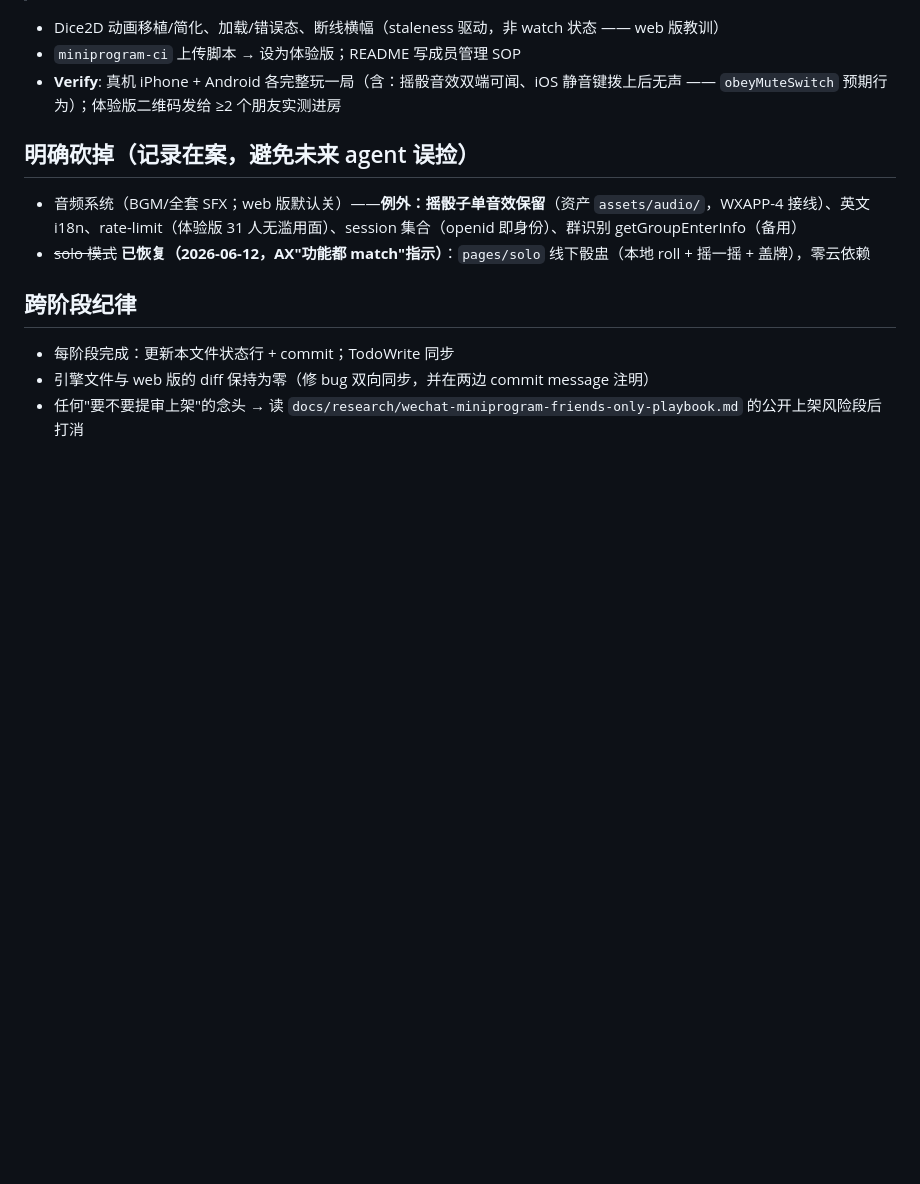
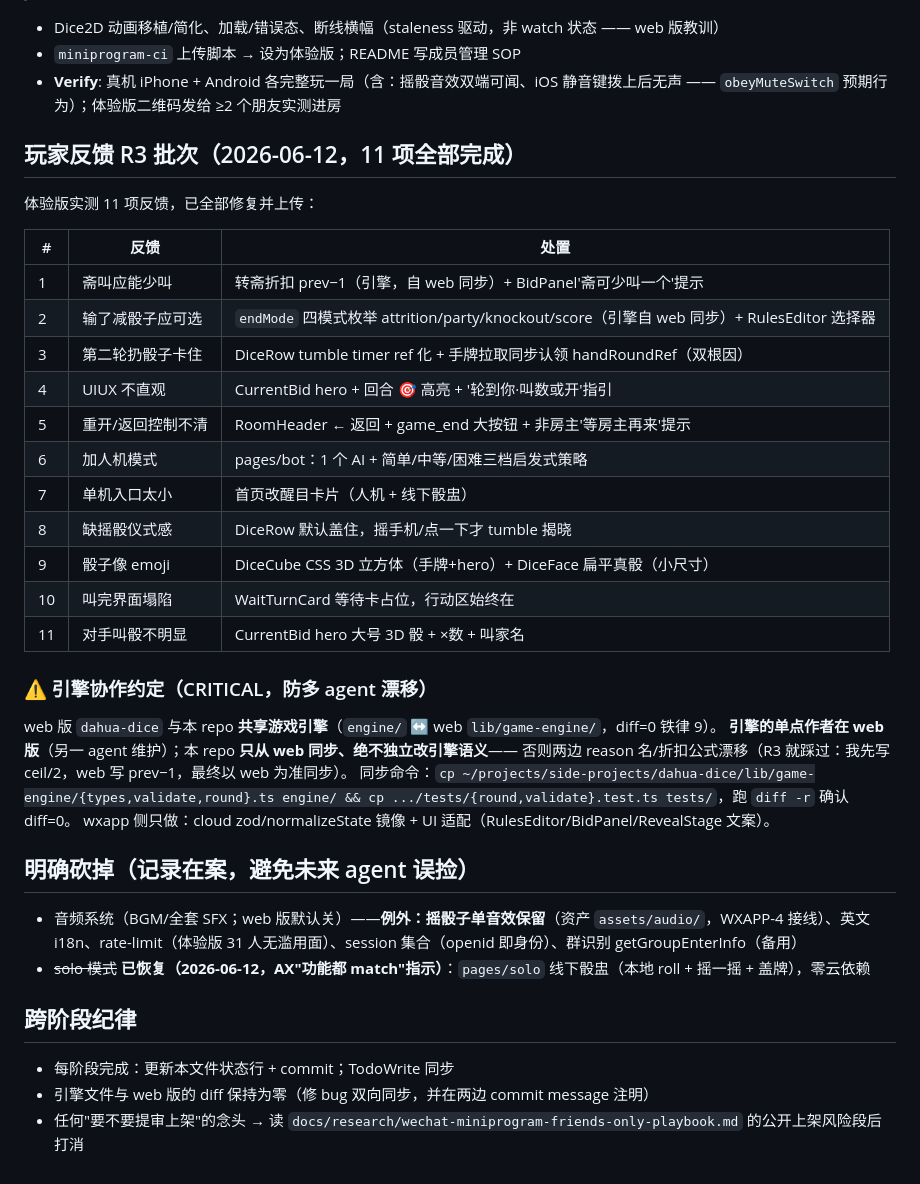
Before and after one commit to xingfanxia/dahua-dice-wxapp, a Markdown page: docs/plans/2026-06-11-wxapp-plan.md, the part around the change. Drawn GitHub-style; blank space fills up the shorter version.

Commit message:
docs: R3 反馈批次完成记录 + 引擎单点作者协作约定（防多 agent 漂移）
Co-Authored-By: Claude Fable 5 <noreply@anthropic.com>

```diff
--- a/docs/plans/2026-06-11-wxapp-plan.md
+++ b/docs/plans/2026-06-11-wxapp-plan.md
@@ -98,6 +98,32 @@
 - `miniprogram-ci` 上传脚本 → 设为体验版；README 写成员管理 SOP
 - **Verify**: 真机 iPhone + Android 各完整玩一局（含：摇骰音效双端可闻、iOS 静音键拨上后无声 —— `obeyMuteSwitch` 预期行为）；体验版二维码发给 ≥2 个朋友实测进房
 
+## 玩家反馈 R3 批次（2026-06-12，11 项全部完成）
+
+体验版实测 11 项反馈，已全部修复并上传：
+
+| # | 反馈 | 处置 |
+|---|---|---|
+| 1 | 斋叫应能少叫 | 转斋折扣 prev−1（引擎，自 web 同步）+ BidPanel'斋可少叫一个'提示 |
+| 2 | 输了减骰子应可选 | `endMode` 四模式枚举 attrition/party/knockout/score（引擎自 web 同步）+ RulesEditor 选择器 |
+| 3 | 第二轮扔骰子卡住 | DiceRow tumble timer ref 化 + 手牌拉取同步认领 handRoundRef（双根因） |
+| 4 | UIUX 不直观 | CurrentBid hero + 回合 🎯 高亮 + '轮到你·叫数或开'指引 |
+| 5 | 重开/返回控制不清 | RoomHeader ← 返回 + game_end 大按钮 + 非房主'等房主再来'提示 |
+| 6 | 加人机模式 | pages/bot：1 个 AI + 简单/中等/困难三档启发式策略 |
+| 7 | 单机入口太小 | 首页改醒目卡片（人机 + 线下骰盅） |
+| 8 | 缺摇骰仪式感 | DiceRow 默认盖住，摇手机/点一下才 tumble 揭晓 |
+| 9 | 骰子像 emoji | DiceCube CSS 3D 立方体（手牌+hero）+ DiceFace 扁平真骰（小尺寸） |
+| 10 | 叫完界面塌陷 | WaitTurnCard 等待卡占位，行动区始终在 |
+| 11 | 对手叫骰不明显 | CurrentBid hero 大号 3D 骰 + ×数 + 叫家名 |
+
+### ⚠ 引擎协作约定（CRITICAL，防多 agent 漂移）
+
+web 版 `dahua-dice` 与本 repo **共享游戏引擎**（`engine/` ↔ web `lib/game-engine/`，diff=0 铁律 9）。
+**引擎的单点作者在 web 版**（另一 agent 维护）；本 repo **只从 web 同步、绝不独立改引擎语义**——
+否则两边 reason 名/折扣公式漂移（R3 就踩过：我先写 ceil/2，web 写 prev−1，最终以 web 为准同步）。
+同步命令：`cp ~/projects/side-projects/dahua-dice/lib/game-engine/{types,validate,round}.ts engine/ && cp .../tests/{round,validate}.test.ts tests/`，跑 `diff -r` 确认 diff=0。
+wxapp 侧只做：cloud zod/normalizeState 镜像 + UI 适配（RulesEditor/BidPanel/RevealStage 文案）。
+
 ## 明确砍掉（记录在案，避免未来 agent 误捡）
 
 - 音频系统（BGM/全套 SFX；web 版默认关）——**例外：摇骰子单音效保留**（资产 `assets/audio/`，WXAPP-4 接线）、英文 i18n、rate-limit（体验版 31 人无滥用面）、session 集合（openid 即身份）、群识别 getGroupEnterInfo（备用）
```
Also changed, not shown: CLAUDE.md (+2 -2 lines).
